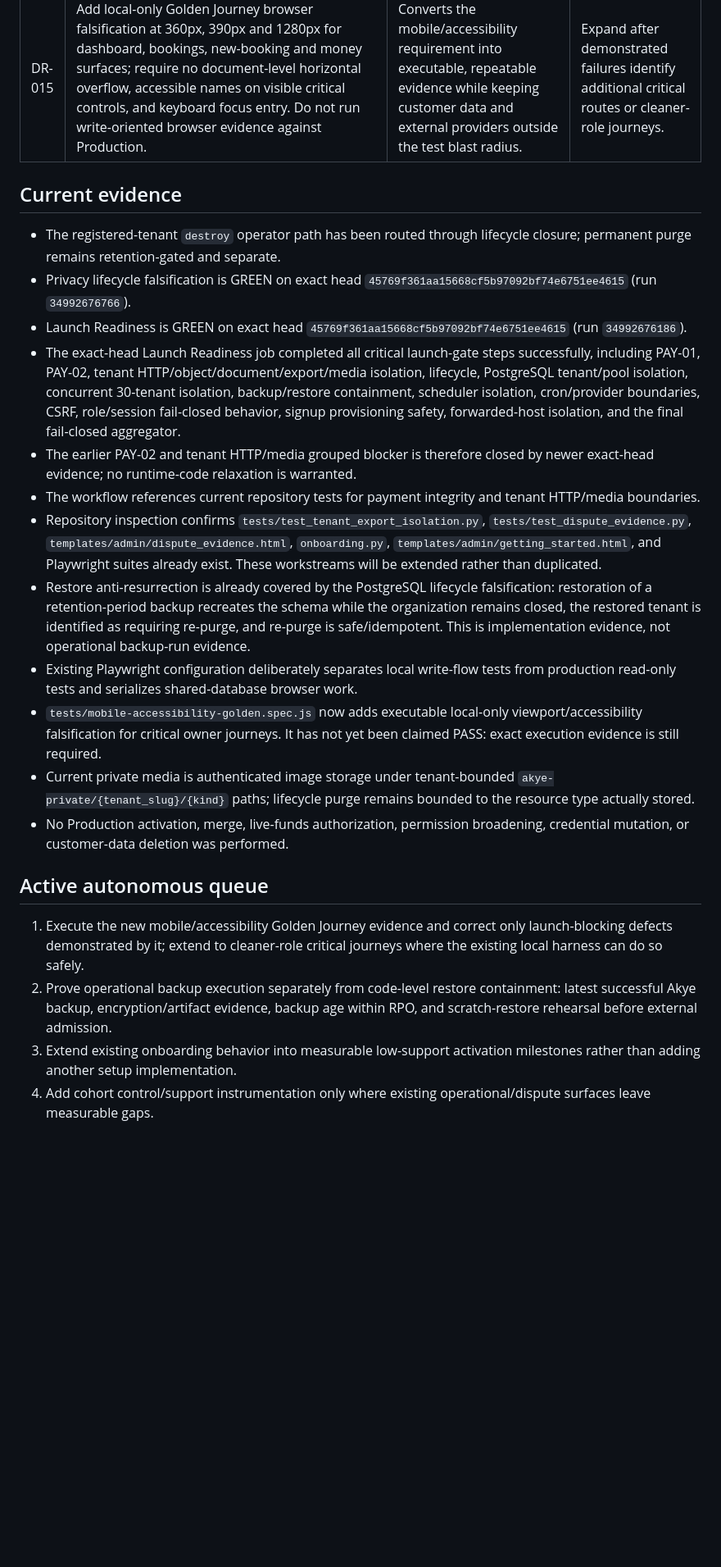
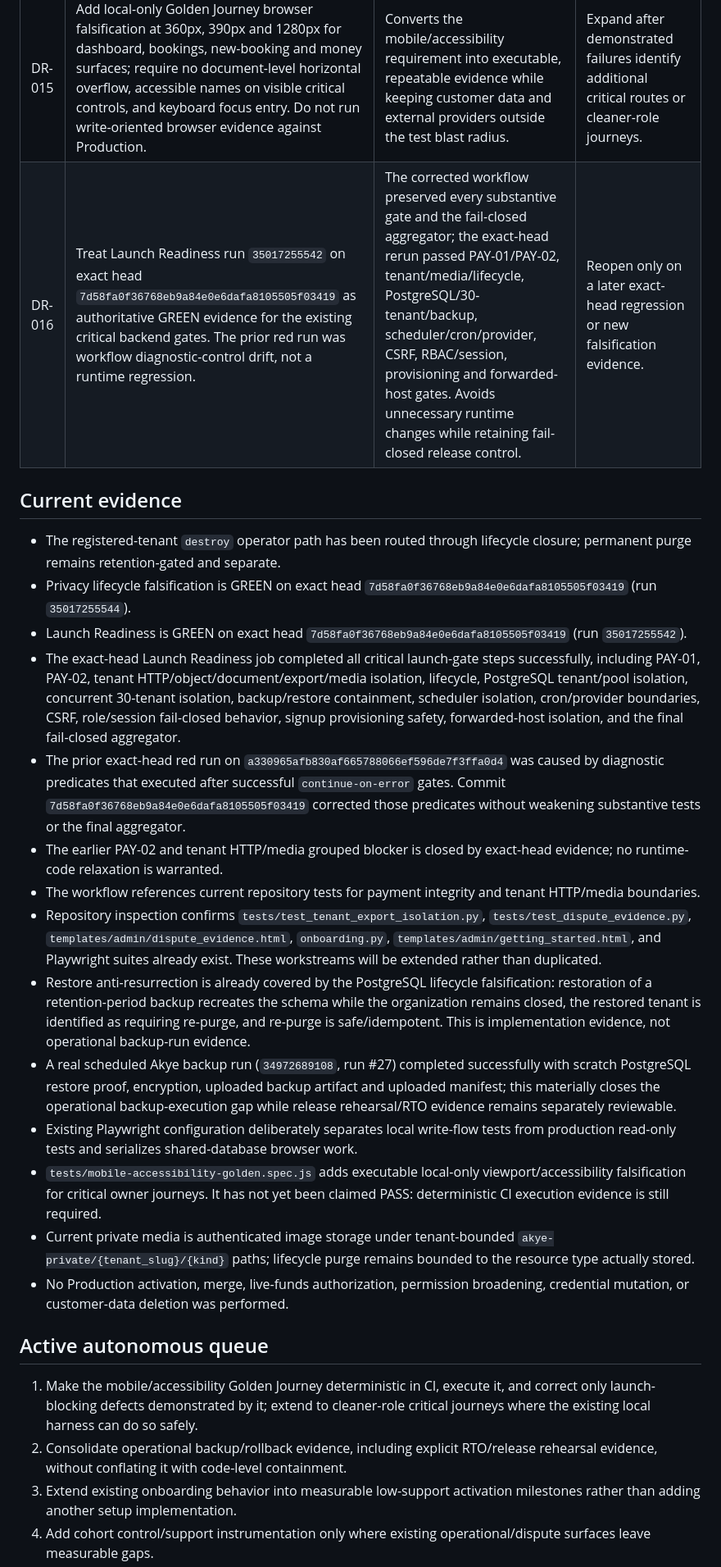
Before and after one commit to queenofsidehustles-ai/dazzle-shine-crm, a Markdown page: docs/launch-readiness/AKYE_COHORT30_DECISION_REGISTER_2026-09-15.md, the part around the change. Shown at 82% size. Drawn GitHub-style; blank space fills up the shorter version.

Commit message:
Record exact-head launch gate evidence

```diff
--- a/docs/launch-readiness/AKYE_COHORT30_DECISION_REGISTER_2026-09-15.md
+++ b/docs/launch-readiness/AKYE_COHORT30_DECISION_REGISTER_2026-09-15.md
@@ -25,26 +25,29 @@ This register records material remediation decisions made while continuing launc
 | DR-013 | Close restore anti-resurrection as an implementation/falsification backlog item because the PostgreSQL lifecycle suite already proves restored closed tenants are detected for re-purge and remain non-reactivated. Keep operational backup execution as a separate P1 requiring real backup-run/RPO evidence. | Prevents duplicate recovery code while avoiding the unsafe inference that code-level restore tests prove the scheduled backup is operational. | Reopen only if restore/lifecycle tests regress or operational rehearsal contradicts the invariant. |
 | DR-014 | Treat mobile/accessibility as a distinct launch-evidence gap: existing Playwright suites exercise functional flows but currently contain no dedicated accessibility assertions or viewport matrix. Extend the existing Playwright surface rather than adding a second browser framework. | Reuses proven infrastructure, minimizes maintenance cost, and prevents functional desktop tests from being misrepresented as accessibility/mobile evidence. | Revisit after Golden Journey evidence is executable and reviewed. |
 | DR-015 | Add local-only Golden Journey browser falsification at 360px, 390px and 1280px for dashboard, bookings, new-booking and money surfaces; require no document-level horizontal overflow, accessible names on visible critical controls, and keyboard focus entry. Do not run write-oriented browser evidence against Production. | Converts the mobile/accessibility requirement into executable, repeatable evidence while keeping customer data and external providers outside the test blast radius. | Expand after demonstrated failures identify additional critical routes or cleaner-role journeys. |
+| DR-016 | Treat Launch Readiness run `35017255542` on exact head `7d58fa0f36768eb9a84e0e6dafa8105505f03419` as authoritative GREEN evidence for the existing critical backend gates. The prior red run was workflow diagnostic-control drift, not a runtime regression. | The corrected workflow preserved every substantive gate and the fail-closed aggregator; the exact-head rerun passed PAY-01/PAY-02, tenant/media/lifecycle, PostgreSQL/30-tenant/backup, scheduler/cron/provider, CSRF, RBAC/session, provisioning and forwarded-host gates. Avoids unnecessary runtime changes while retaining fail-closed release control. | Reopen only on a later exact-head regression or new falsification evidence. |
 
 ## Current evidence
 
 - The registered-tenant `destroy` operator path has been routed through lifecycle closure; permanent purge remains retention-gated and separate.
-- Privacy lifecycle falsification is GREEN on exact head `45769f361aa15668cf5b97092bf74e6751ee4615` (run `34992676766`).
-- Launch Readiness is GREEN on exact head `45769f361aa15668cf5b97092bf74e6751ee4615` (run `34992676186`).
+- Privacy lifecycle falsification is GREEN on exact head `7d58fa0f36768eb9a84e0e6dafa8105505f03419` (run `35017255544`).
+- Launch Readiness is GREEN on exact head `7d58fa0f36768eb9a84e0e6dafa8105505f03419` (run `35017255542`).
 - The exact-head Launch Readiness job completed all critical launch-gate steps successfully, including PAY-01, PAY-02, tenant HTTP/object/document/export/media isolation, lifecycle, PostgreSQL tenant/pool isolation, concurrent 30-tenant isolation, backup/restore containment, scheduler isolation, cron/provider boundaries, CSRF, role/session fail-closed behavior, signup provisioning safety, forwarded-host isolation, and the final fail-closed aggregator.
-- The earlier PAY-02 and tenant HTTP/media grouped blocker is therefore closed by newer exact-head evidence; no runtime-code relaxation is warranted.
+- The prior exact-head red run on `a330965afb830af665788066ef596de7f3ffa0d4` was caused by diagnostic predicates that executed after successful `continue-on-error` gates. Commit `7d58fa0f36768eb9a84e0e6dafa8105505f03419` corrected those predicates without weakening substantive tests or the final aggregator.
+- The earlier PAY-02 and tenant HTTP/media grouped blocker is closed by exact-head evidence; no runtime-code relaxation is warranted.
 - The workflow references current repository tests for payment integrity and tenant HTTP/media boundaries.
 - Repository inspection confirms `tests/test_tenant_export_isolation.py`, `tests/test_dispute_evidence.py`, `templates/admin/dispute_evidence.html`, `onboarding.py`, `templates/admin/getting_started.html`, and Playwright suites already exist. These workstreams will be extended rather than duplicated.
 - Restore anti-resurrection is already covered by the PostgreSQL lifecycle falsification: restoration of a retention-period backup recreates the schema while the organization remains closed, the restored tenant is identified as requiring re-purge, and re-purge is safe/idempotent. This is implementation evidence, not operational backup-run evidence.
+- A real scheduled Akye backup run (`34972689108`, run #27) completed successfully with scratch PostgreSQL restore proof, encryption, uploaded backup artifact and uploaded manifest; this materially closes the operational backup-execution gap while release rehearsal/RTO evidence remains separately reviewable.
 - Existing Playwright configuration deliberately separates local write-flow tests from production read-only tests and serializes shared-database browser work.
-- `tests/mobile-accessibility-golden.spec.js` now adds executable local-only viewport/accessibility falsification for critical owner journeys. It has not yet been claimed PASS: exact execution evidence is still required.
+- `tests/mobile-accessibility-golden.spec.js` adds executable local-only viewport/accessibility falsification for critical owner journeys. It has not yet been claimed PASS: deterministic CI execution evidence is still required.
 - Current private media is authenticated image storage under tenant-bounded `akye-private/{tenant_slug}/{kind}` paths; lifecycle purge remains bounded to the resource type actually stored.
 - No Production activation, merge, live-funds authorization, permission broadening, credential mutation, or customer-data deletion was performed.
 
 ## Active autonomous queue
 
-1. Execute the new mobile/accessibility Golden Journey evidence and correct only launch-blocking defects demonstrated by it; extend to cleaner-role critical journeys where the existing local harness can do so safely.
-2. Prove operational backup execution separately from code-level restore containment: latest successful Akye backup, encryption/artifact evidence, backup age within RPO, and scratch-restore rehearsal before external admission.
+1. Make the mobile/accessibility Golden Journey deterministic in CI, execute it, and correct only launch-blocking defects demonstrated by it; extend to cleaner-role critical journeys where the existing local harness can do so safely.
+2. Consolidate operational backup/rollback evidence, including explicit RTO/release rehearsal evidence, without conflating it with code-level containment.
 3. Extend existing onboarding behavior into measurable low-support activation milestones rather than adding another setup implementation.
 4. Add cohort control/support instrumentation only where existing operational/dispute surfaces leave measurable gaps.
 5. Falsify provider degraded modes and realistic 30-tenant application workload beyond database-context isolation.
```
